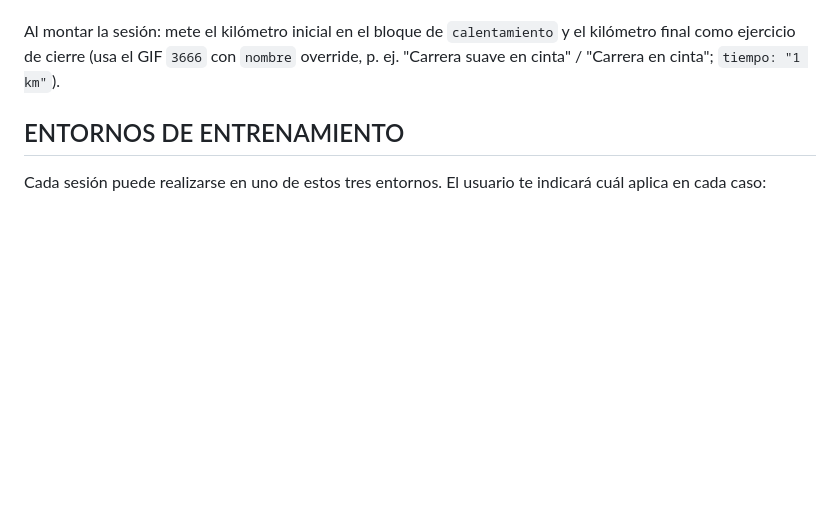
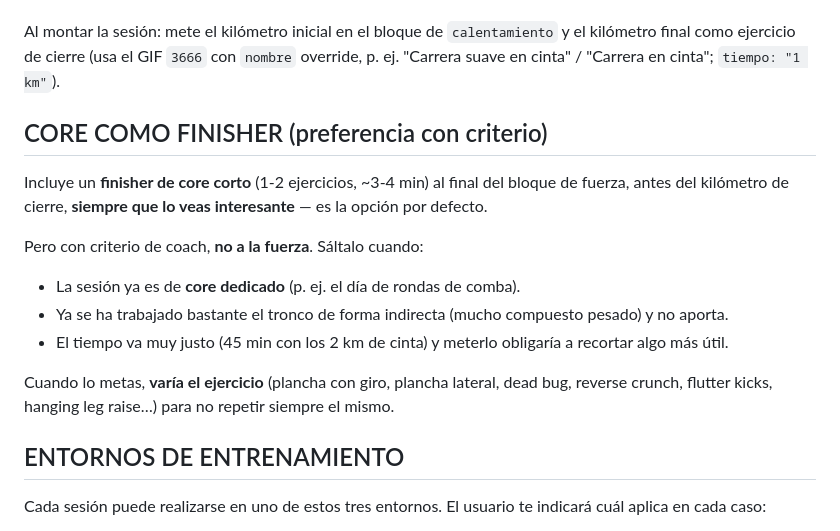
Before and after one commit to Nails88/coach-entrenos, a Markdown page: CLAUDE.md, the part around the change. Drawn GitHub-style; blank space fills up the shorter version.

Commit message:
Añade preferencia de core como finisher (con criterio)
Incluir un finisher de core corto por defecto cuando encaje, saltándolo con
criterio (día de core dedicado, ya hay bastante trabajo indirecto, o el tiempo
va muy justo). Variar el ejercicio.

Co-Authored-By: Claude Opus 4.8 <noreply@anthropic.com>
Claude-Session: https://claude.ai/code/session_01GcTFsemuqECbDPWQZuhMse

```diff
--- a/CLAUDE.md
+++ b/CLAUDE.md
@@ -26,6 +26,19 @@ En **todas** las sesiones, salvo que el usuario diga lo contrario ese día:
 Al montar la sesión: mete el kilómetro inicial en el bloque de `calentamiento` y el kilómetro final
 como ejercicio de cierre (usa el GIF `3666` con `nombre` override, p. ej. "Carrera suave en cinta" /
 "Carrera en cinta"; `tiempo: "1 km"`).
+
+## CORE COMO FINISHER (preferencia con criterio)
+
+Incluye un **finisher de core corto** (1-2 ejercicios, ~3-4 min) al final del bloque de fuerza,
+antes del kilómetro de cierre, **siempre que lo veas interesante** — es la opción por defecto.
+
+Pero con criterio de coach, **no a la fuerza**. Sáltalo cuando:
+- La sesión ya es de **core dedicado** (p. ej. el día de rondas de comba).
+- Ya se ha trabajado bastante el tronco de forma indirecta (mucho compuesto pesado) y no aporta.
+- El tiempo va muy justo (45 min con los 2 km de cinta) y meterlo obligaría a recortar algo más útil.
+
+Cuando lo metas, **varía el ejercicio** (plancha con giro, plancha lateral, dead bug, reverse crunch,
+flutter kicks, hanging leg raise…) para no repetir siempre el mismo.
 
 ## ENTORNOS DE ENTRENAMIENTO
 
```
